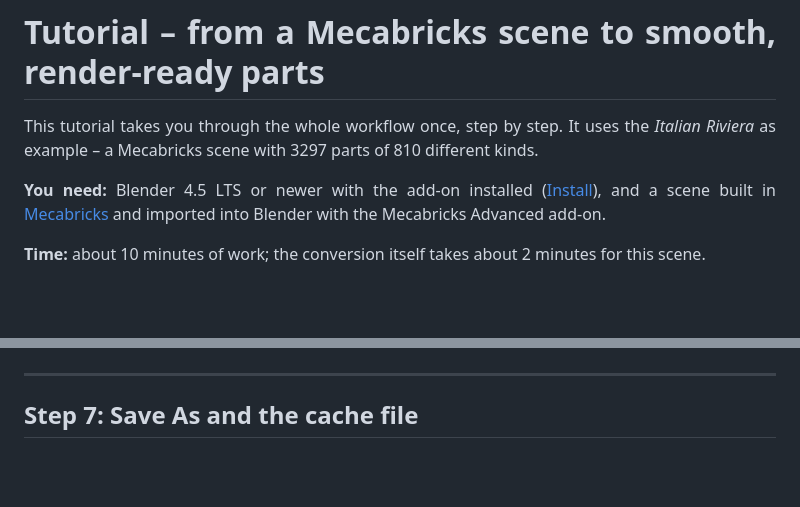
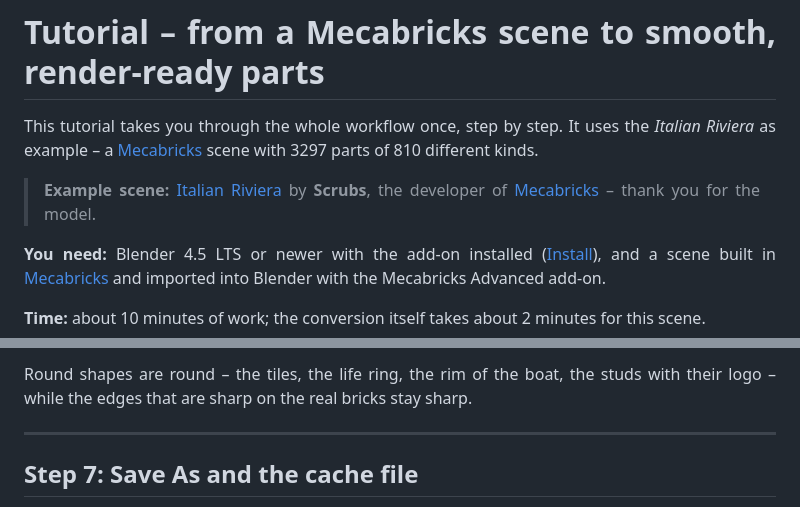
Before and after one commit to Renderbricks/Renderbricker, a Markdown page: docs/TUTORIAL.md, 2 parts joined by grey strips. GitHub-like rendering; blank space fills up the shorter version.

```diff
--- a/docs/TUTORIAL.md
+++ b/docs/TUTORIAL.md
@@ -6,7 +6,11 @@
 (the text column at 2x); made with the scripts in _CLAUDE_/scripts/tutorial (local). -->
 
 This tuto­rial takes you through the whole work­flow once, step by step. It uses the *Italian
-Riviera* as example – a Mecabricks scene with 3297 parts of 810 dif­fer­ent kinds.
+Riviera* as example – a [Mecabricks](https://www.mecabricks.com) scene with 3297 parts of 810
+dif­fer­ent kinds.
+
+> **Example scene:** [Italian Riviera](https://www.mecabricks.com/en/models/qxv4E8VdadJ) by
+> **Scrubs**, the devel­oper of [Mecabricks](https://www.mecabricks.com) – thank you for the model.
 
 **You need:** Blender 4.5 LTS or newer with the add-on installed ([Install](#0-install-the-add-on)),
 and a scene built in [Mecabricks](https://www.mecabricks.com) and imported into Blender with the
@@ -207,3 +227,6 @@ slots below in about two minutes.
+Round shapes are round – the tiles, the life ring, the rim of the boat, the studs with their logo –
+while the edges that are sharp on the real bricks stay sharp.
+
 ---
 
 ## Step 7: Save As and the cache file
```
Also changed, not shown: other parts of docs/TUTORIAL.md (+17 -1 lines), README.md (+6 -0 lines).
